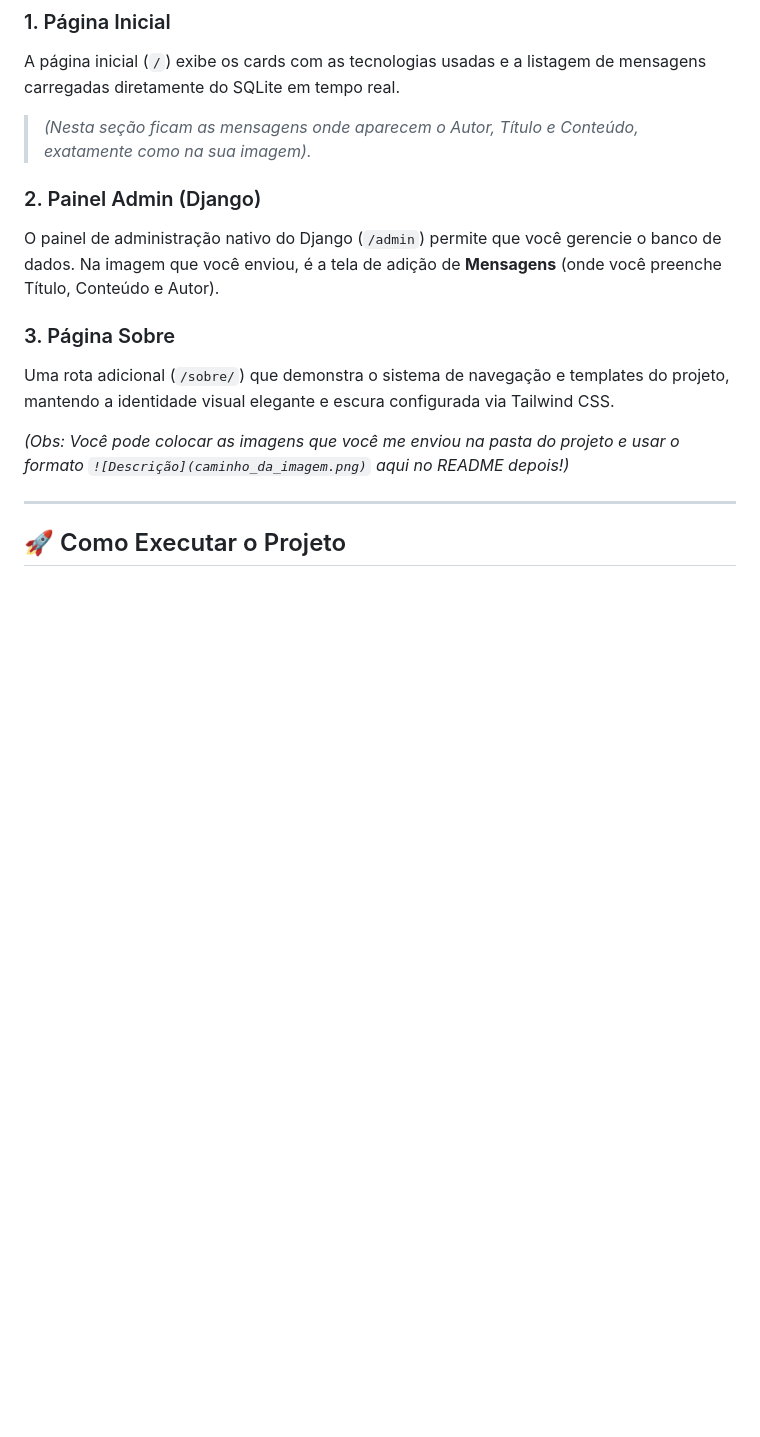
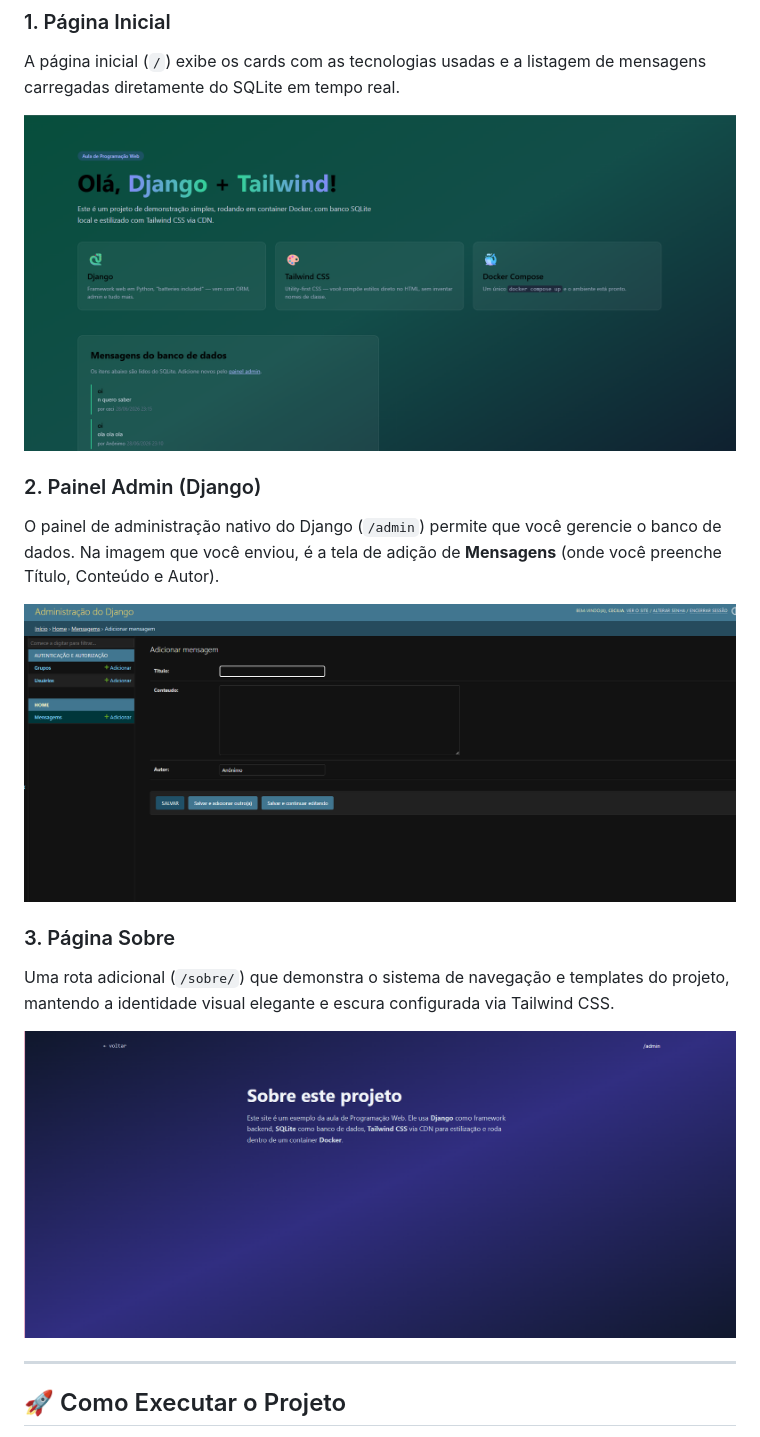
Before and after one commit to octaviareika/django-teste, a Markdown page: readme.MD, the part around the change. Drawn GitHub-style; pictures changed too: docs/admin.png (added), docs/home.png (added), docs/sobre.png (added); blank space fills up the shorter version.

Commit message:
roteiro 2

```diff
--- a/readme.MD
+++ b/readme.MD
@@ -8,15 +8,18 @@ O projeto serve como uma demonstração (Aula de Programação Web) contendo uma
 
 ### 1. Página Inicial
 A página inicial (`/`) exibe os cards com as tecnologias usadas e a listagem de mensagens carregadas diretamente do SQLite em tempo real.
-> *(Nesta seção ficam as mensagens onde aparecem o Autor, Título e Conteúdo, exatamente como na sua imagem).*
+
+![Página Inicial](docs/home.png)
 
 ### 2. Painel Admin (Django)
 O painel de administração nativo do Django (`/admin`) permite que você gerencie o banco de dados. Na imagem que você enviou, é a tela de adição de **Mensagens** (onde você preenche Título, Conteúdo e Autor).
 
+![Painel Admin](docs/admin.png)
+
 ### 3. Página Sobre
 Uma rota adicional (`/sobre/`) que demonstra o sistema de navegação e templates do projeto, mantendo a identidade visual elegante e escura configurada via Tailwind CSS.
 
-*(Obs: Você pode colocar as imagens que você me enviou na pasta do projeto e usar o formato `![Descrição](caminho_da_imagem.png)` aqui no README depois!)*
+![Página Sobre](docs/sobre.png)
 
 ---
 
```
